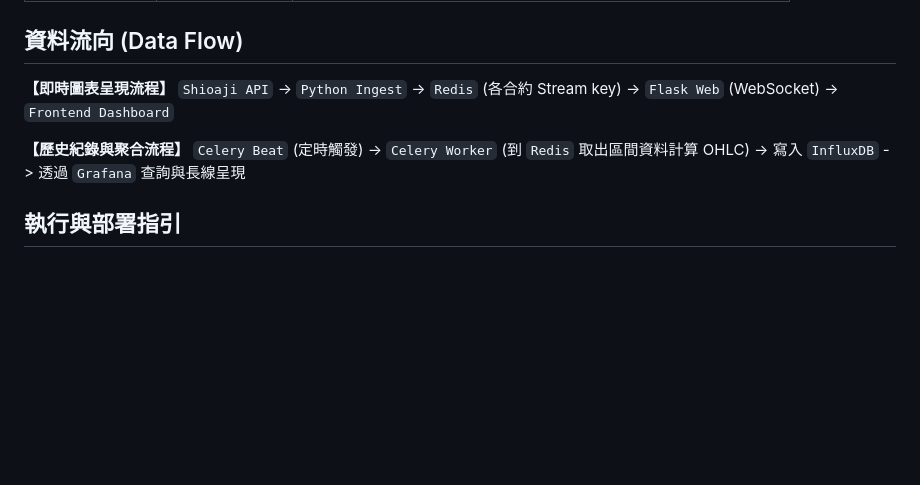
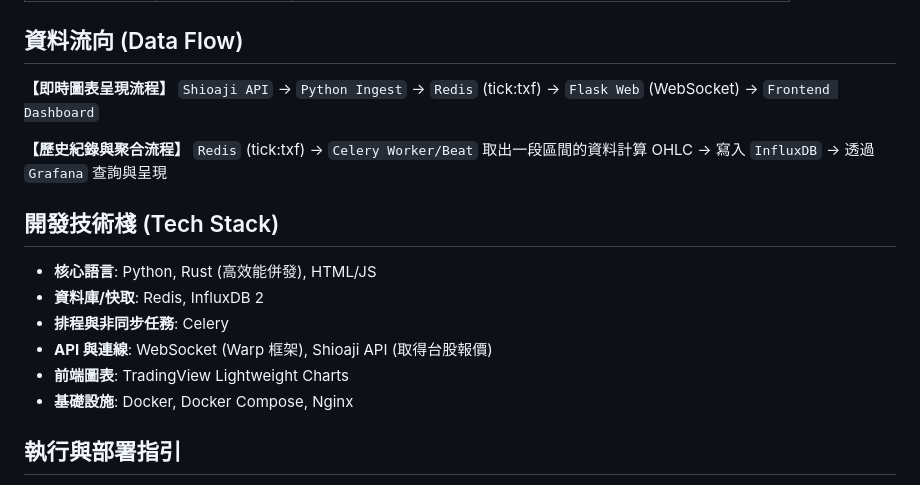
Before and after one commit to wuwaiter/txf-pipeline, a Markdown page: README.md, the part around the change. Rendered like a GitHub page; blank space fills up the shorter version.

```diff
--- a/README.md
+++ b/README.md
@@ -62,10 +62,19 @@ graph TD
 ## 資料流向 (Data Flow)
 
 **【即時圖表呈現流程】**
-`Shioaji API` -> `Python Ingest` -> `Redis` (各合約 Stream key) -> `Flask Web` (WebSocket) -> `Frontend Dashboard`
+`Shioaji API` -> `Python Ingest` -> `Redis` (tick:txf) -> `Flask Web` (WebSocket) -> `Frontend Dashboard`
 
 **【歷史紀錄與聚合流程】**
-`Celery Beat` (定時觸發) -> `Celery Worker` (到 `Redis` 取出區間資料計算 OHLC) -> 寫入 `InfluxDB` -> 透過 `Grafana` 查詢與長線呈現
+`Redis` (tick:txf) -> `Celery Worker/Beat` 取出一段區間的資料計算 OHLC -> 寫入 `InfluxDB` -> 透過 `Grafana` 查詢與呈現
+
+## 開發技術棧 (Tech Stack)
+
+- **核心語言**: Python, Rust (高效能併發), HTML/JS
+- **資料庫/快取**: Redis, InfluxDB 2
+- **排程與非同步任務**: Celery
+- **API 與連線**: WebSocket (Warp 框架), Shioaji API (取得台股報價)
+- **前端圖表**: TradingView Lightweight Charts
+- **基礎設施**: Docker, Docker Compose, Nginx
 
 ## 執行與部署指引
 
```
Also changed, not shown: 1 other file.
